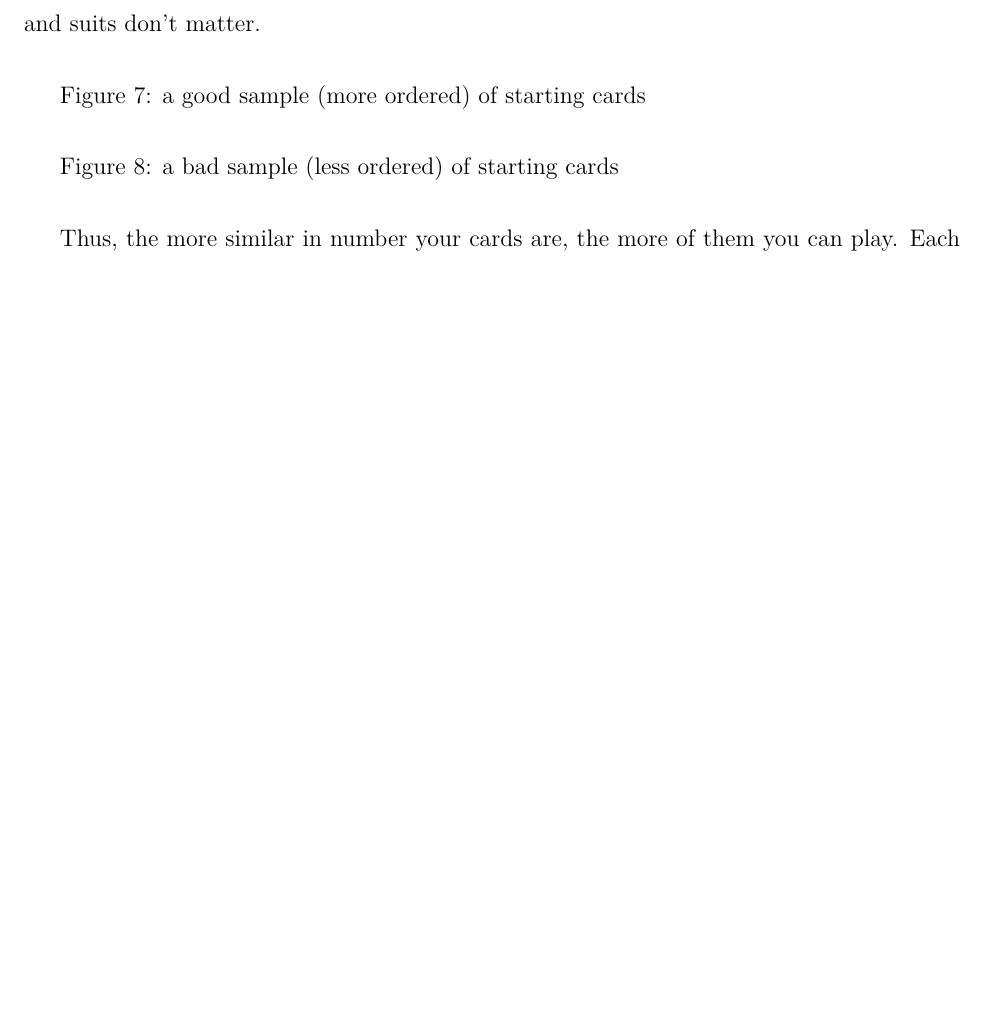
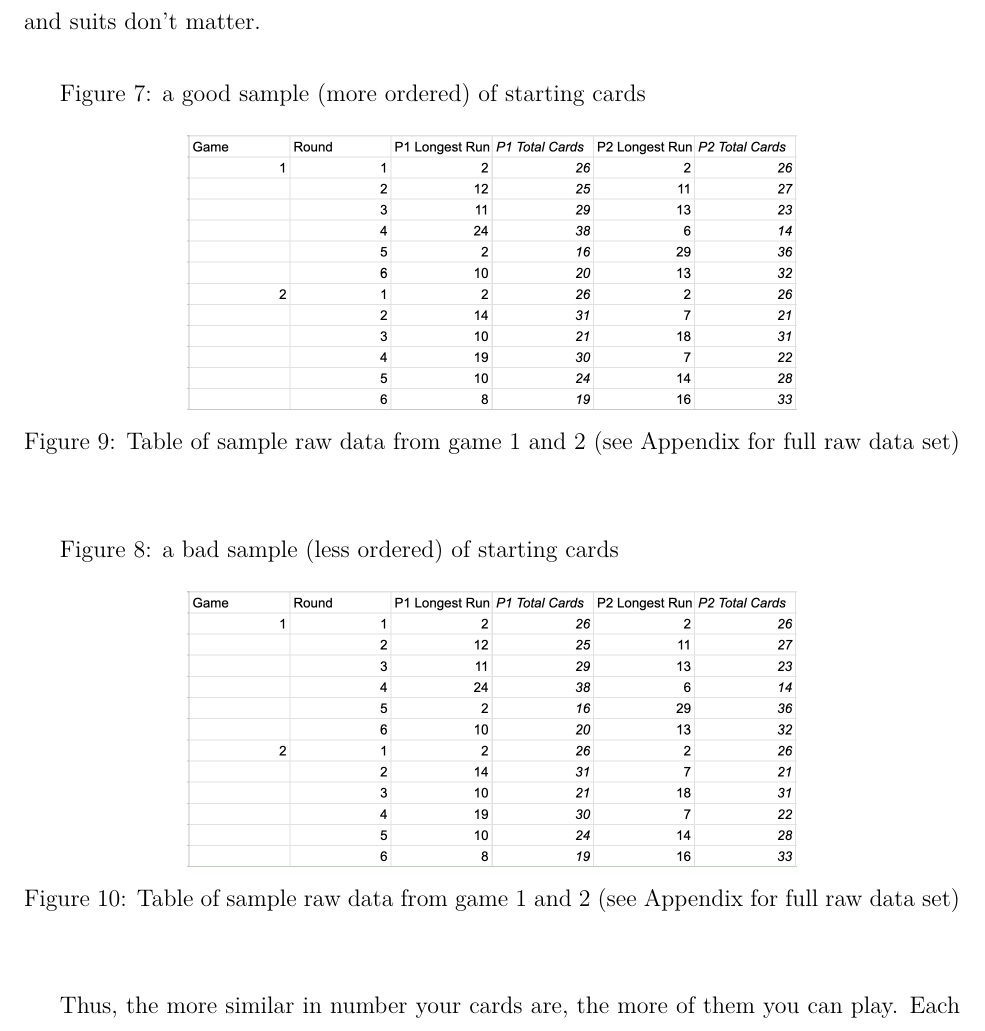
Before and after one commit to loladunton/lola_math_ia, a LaTeX document (ia_main.tex, which reads introduction.tex): part of page 5 of 12 before the commit and part of page 5 of 13 after it, cut so that both start at the same text, the shorter picture padded with empty space. Compiled offline with XeLaTeX.

Commit message:
Auto-commit: changes detected at 2026-11-14 17:34:39

```diff
--- a/introduction.tex
+++ b/introduction.tex
@@ -81,8 +81,21 @@ This investigation will use primary data to assess the orderedness of cards as t
 
  Figure 7: a good sample (more ordered) of starting cards
 
+ \begin{figure}[H]
+	\centering
+	\includegraphics[scale=.5]{sample_raw_data.png}
+	\caption{Table of sample raw data from game 1 and 2 (see Appendix for full raw data set)}
+	\label{fig:sampleRawData}
+\end{figure}
+
  Figure 8: a bad sample (less ordered) of starting cards
 
+ \begin{figure}[H]
+	\centering
+	\includegraphics[scale=.5]{sample_raw_data.png}
+	\caption{Table of sample raw data from game 1 and 2 (see Appendix for full raw data set)}
+	\label{fig:sampleRawData}
+\end{figure}
 
  %TODO add in sample cards pics
 
```
Also changed, not shown: ia_main.pdf.
